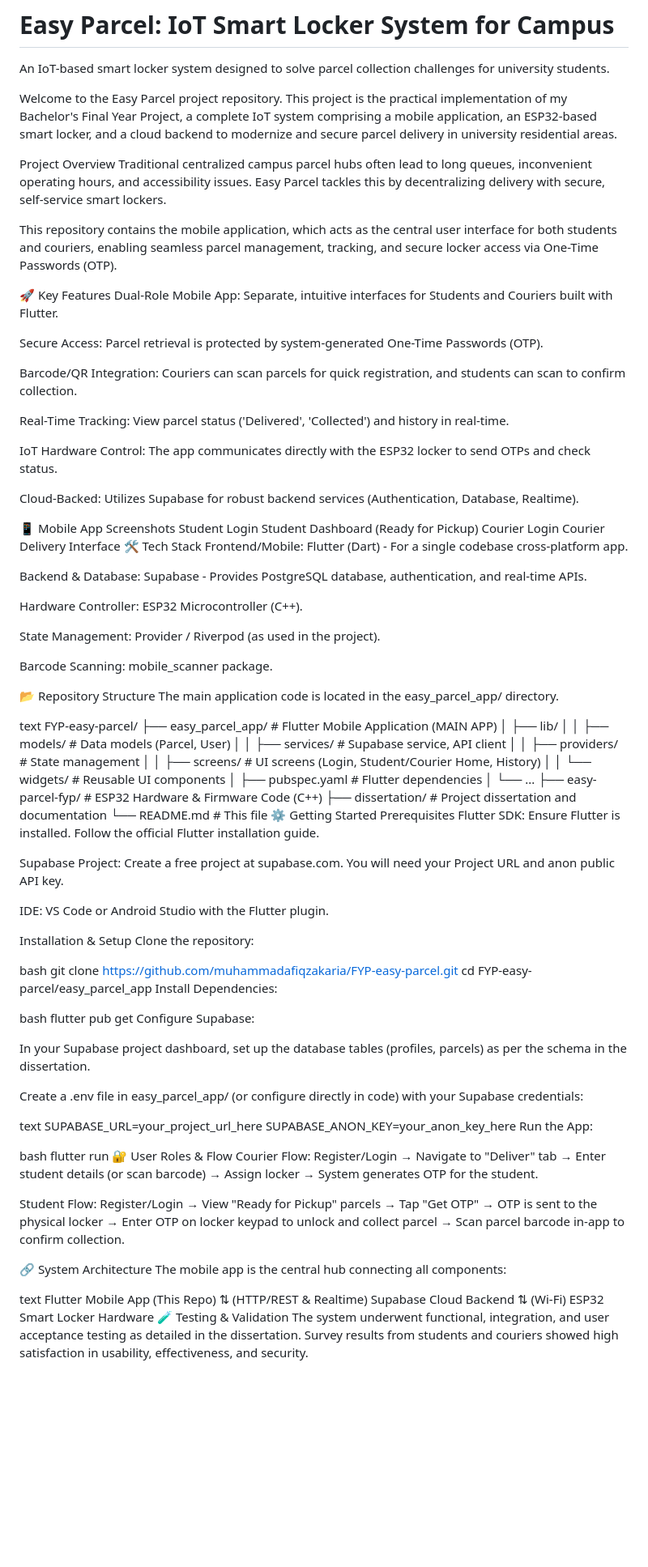
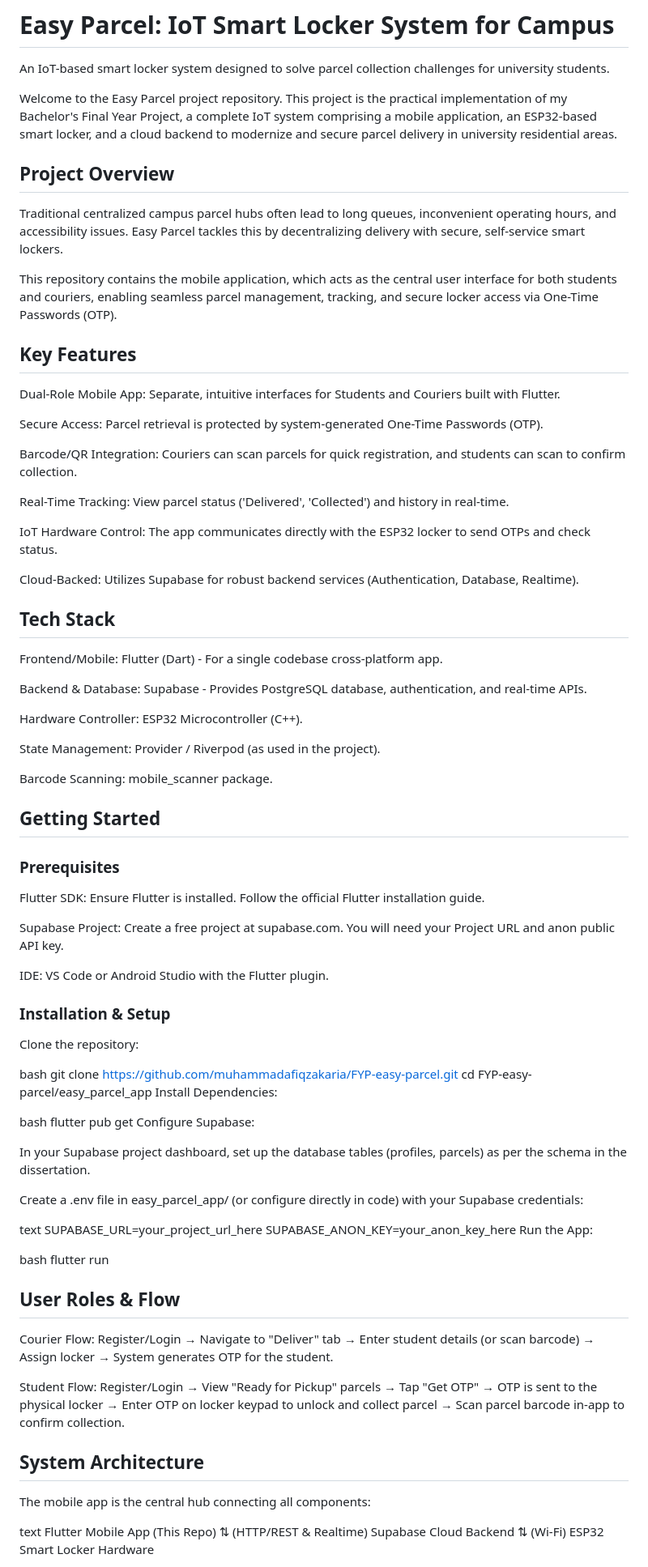
Before and after one commit to muhammadafiqzakaria/FYP-easy-parcel, a Markdown page: README.md, the part around the change printed below. Shown: that part at 81% size. GitHub-like rendering; blank space fills up the shorter version.

```diff
--- a/README.md
+++ b/README.md
@@ -3,12 +3,12 @@ An IoT-based smart locker system designed to solve parcel collection challenges
 
 Welcome to the Easy Parcel project repository. This project is the practical implementation of my Bachelor's Final Year Project, a complete IoT system comprising a mobile application, an ESP32-based smart locker, and a cloud backend to modernize and secure parcel delivery in university residential areas.
 
-Project Overview
+## Project Overview
 Traditional centralized campus parcel hubs often lead to long queues, inconvenient operating hours, and accessibility issues. Easy Parcel tackles this by decentralizing delivery with secure, self-service smart lockers.
 
 This repository contains the mobile application, which acts as the central user interface for both students and couriers, enabling seamless parcel management, tracking, and secure locker access via One-Time Passwords (OTP).
 
-🚀 Key Features
+## Key Features
 Dual-Role Mobile App: Separate, intuitive interfaces for Students and Couriers built with Flutter.
 
 Secure Access: Parcel retrieval is protected by system-generated One-Time Passwords (OTP).
@@ -21,10 +21,7 @@ IoT Hardware Control: The app communicates directly with the ESP32 locker to sen
 
 Cloud-Backed: Utilizes Supabase for robust backend services (Authentication, Database, Realtime).
 
-📱 Mobile App Screenshots
-Student Login	Student Dashboard (Ready for Pickup)
-Courier Login	Courier Delivery Interface
-🛠️ Tech Stack
+## Tech Stack
 Frontend/Mobile: Flutter (Dart) - For a single codebase cross-platform app.
 
 Backend & Database: Supabase - Provides PostgreSQL database, authentication, and real-time APIs.
@@ -35,32 +32,15 @@ State Management: Provider / Riverpod (as used in the project).
 
 Barcode Scanning: mobile_scanner package.
 
-📂 Repository Structure
-The main application code is located in the easy_parcel_app/ directory.
-
-text
-FYP-easy-parcel/
-├── easy_parcel_app/          # Flutter Mobile Application (MAIN APP)
-│   ├── lib/
-│   │   ├── models/          # Data models (Parcel, User)
-│   │   ├── services/        # Supabase service, API client
-│   │   ├── providers/       # State management
-│   │   ├── screens/         # UI screens (Login, Student/Courier Home, History)
-│   │   └── widgets/         # Reusable UI components
-│   ├── pubspec.yaml         # Flutter dependencies
-│   └── ...
-├── easy-parcel-fyp/          # ESP32 Hardware & Firmware Code (C++)
-├── dissertation/             # Project dissertation and documentation
-└── README.md                 # This file
-⚙️ Getting Started
-Prerequisites
+## Getting Started
+### Prerequisites
 Flutter SDK: Ensure Flutter is installed. Follow the official Flutter installation guide.
 
 Supabase Project: Create a free project at supabase.com. You will need your Project URL and anon public API key.
 
 IDE: VS Code or Android Studio with the Flutter plugin.
 
-Installation & Setup
+### Installation & Setup
 Clone the repository:
 
 bash
@@ -83,12 +63,13 @@ Run the App:
 
 bash
 flutter run
-🔐 User Roles & Flow
+
+## User Roles & Flow
 Courier Flow: Register/Login → Navigate to "Deliver" tab → Enter student details (or scan barcode) → Assign locker → System generates OTP for the student.
 
 Student Flow: Register/Login → View "Ready for Pickup" parcels → Tap "Get OTP" → OTP is sent to the physical locker → Enter OTP on locker keypad to unlock and collect parcel → Scan parcel barcode in-app to confirm collection.
 
-🔗 System Architecture
+## System Architecture
 The mobile app is the central hub connecting all components:
 
 text
@@ -97,6 +78,4 @@ Flutter Mobile App (This Repo)
     Supabase Cloud Backend
         ⇅ (Wi-Fi)
 ESP32 Smart Locker Hardware
-🧪 Testing & Validation
-The system underwent functional, integration, and user acceptance testing as detailed in the dissertation. Survey results from students and couriers showed high satisfaction in usability, effectiveness, and security.
 
```
Also changed, not shown: other parts of README.md (+3 -6 lines).
